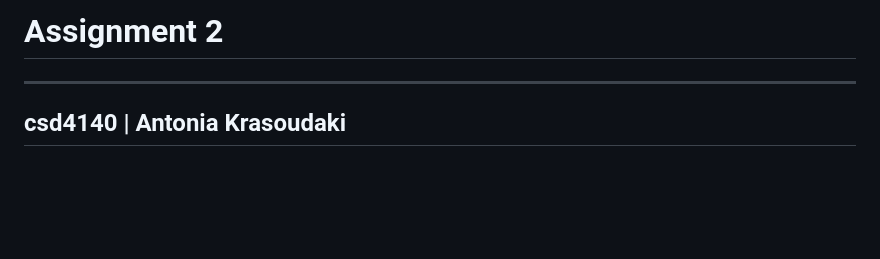
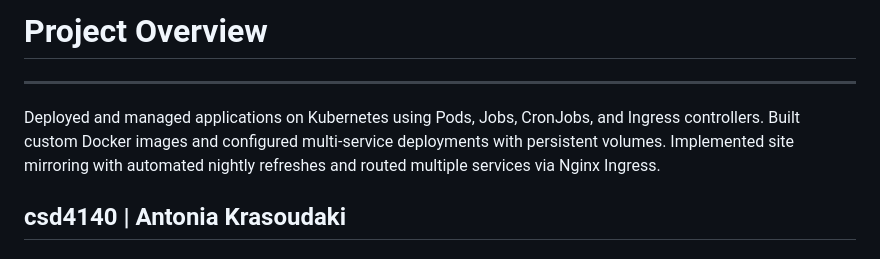
Before and after one commit to antoniakras/k8s-pods-jobs-cron-nginx, a Markdown page: README.md, the part around the change. Drawn GitHub-style; blank space fills up the shorter version.

```diff
--- a/README.md
+++ b/README.md
@@ -1,5 +1,8 @@
-# Assignment 2
+# Project Overview
 ---------------------
+
+Deployed and managed applications on Kubernetes using Pods, Jobs, CronJobs, and Ingress controllers. Built custom Docker images and configured multi-service deployments with persistent volumes. Implemented site mirroring with automated nightly refreshes and routed multiple services via Nginx Ingress.
+
 ## csd4140 | Antonia Krasoudaki
 
 
```
